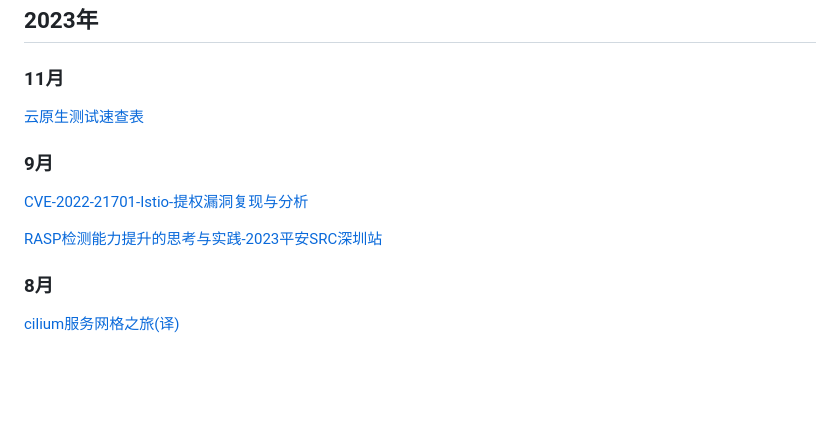
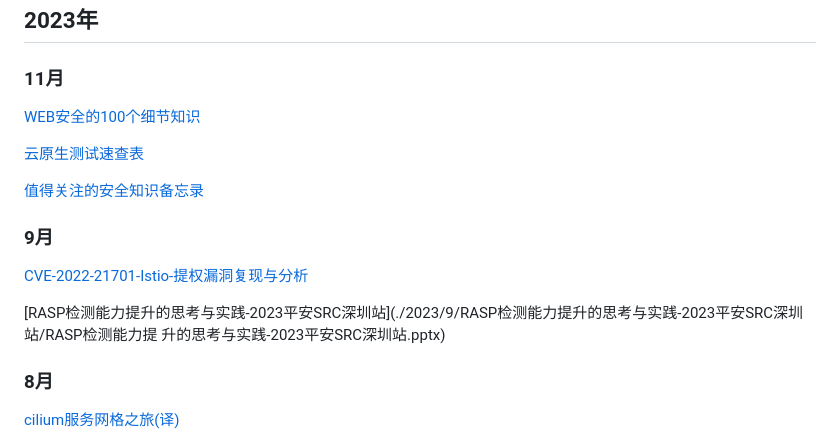
Before and after one commit to turn1tup/Writings, a Markdown page: README.md, the part around the change. Drawn GitHub-style; blank space fills up the shorter version.

```diff
--- a/README.md
+++ b/README.md
@@ -5,13 +5,17 @@
 
 ### 11月
 
+[WEB安全的100个细节知识](./2023/11/WEB安全的100个细节知识/WEB安全的100个细节知识.md)
+
 [云原生测试速查表](./2023/11/云原生测试速查表/云原生测试速查表.xlsx)
+
+[值得关注的安全知识备忘录](./2023/11/值得关注的安全知识备忘录/值得关注的安全知识备忘录.md)
 
 ### 9月
 
 [CVE-2022-21701-Istio-提权漏洞复现与分析](./2023/9/CVE-2022-21701-Istio-提权漏洞复现与分析/CVE-2022-21701-Istio-提权漏洞复现与分析.md)
 
-[RASP检测能力提升的思考与实践-2023平安SRC深圳站](./2023/9/RASP检测能力提升的思考与实践-2023平安SRC深圳站/RASP检测能力提升的思考与实践-2023平安SRC深圳站.pptx)
+[RASP检测能力提升的思考与实践-2023平安SRC深圳站](./2023/9/RASP检测能力提升的思考与实践-2023平安SRC深圳站/RASP检测能力提 升的思考与实践-2023平安SRC深圳站.pptx)
 
 ### 8月
 
```
Also changed, not shown: 2 other files.
